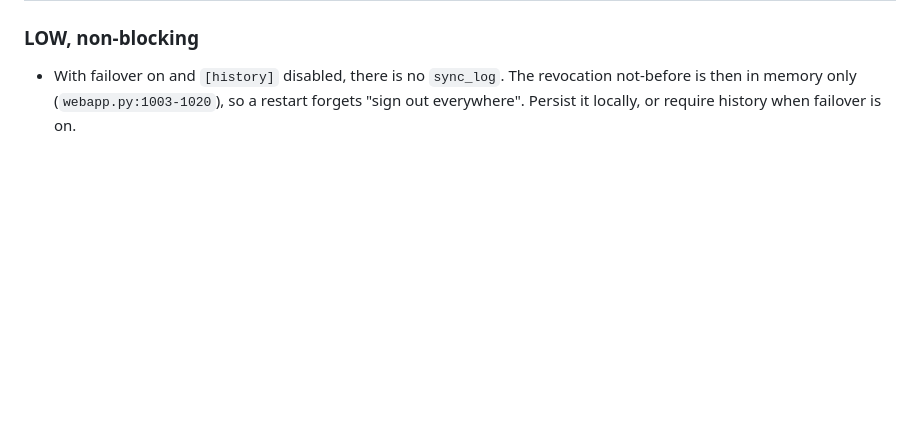
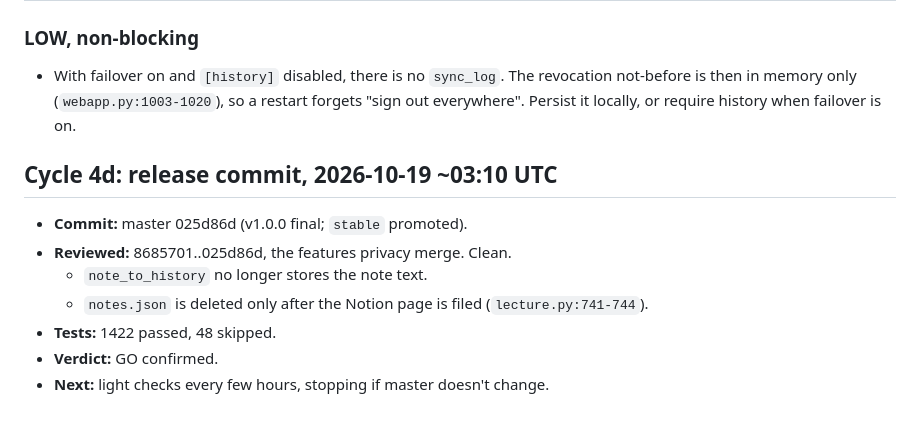
Before and after one commit to kylechen839-max/Claude-Personal-Assistant, a Markdown page: REVIEW_LOG.md, the part around the change. Drawn GitHub-style; blank space fills up the shorter version.

Commit message:
Review log: v1.0.0 release commit confirmed
Co-Authored-By: Claude Opus 5.5 <noreply@anthropic.com>
Claude-Session: https://claude.ai/code/session_01LLBxDfzCq2AmnZsgQSyv87

```diff
--- a/REVIEW_LOG.md
+++ b/REVIEW_LOG.md
@@ -283,3 +283,13 @@ Verdict: GO once B1 lands.
 
 ### LOW, non-blocking
 - With failover on and `[history]` disabled, there is no `sync_log`. The revocation not-before is then in memory only (`webapp.py:1003-1020`), so a restart forgets "sign out everywhere". Persist it locally, or require history when failover is on.
+
+## Cycle 4d: release commit, 2026-10-19 ~03:10 UTC
+
+- **Commit:** master 025d86d (v1.0.0 final; `stable` promoted).
+- **Reviewed:** 8685701..025d86d, the features privacy merge. Clean.
+  - `note_to_history` no longer stores the note text.
+  - `notes.json` is deleted only after the Notion page is filed (`lecture.py:741-744`).
+- **Tests:** 1422 passed, 48 skipped.
+- **Verdict:** GO confirmed.
+- **Next:** light checks every few hours, stopping if master doesn't change.
```
